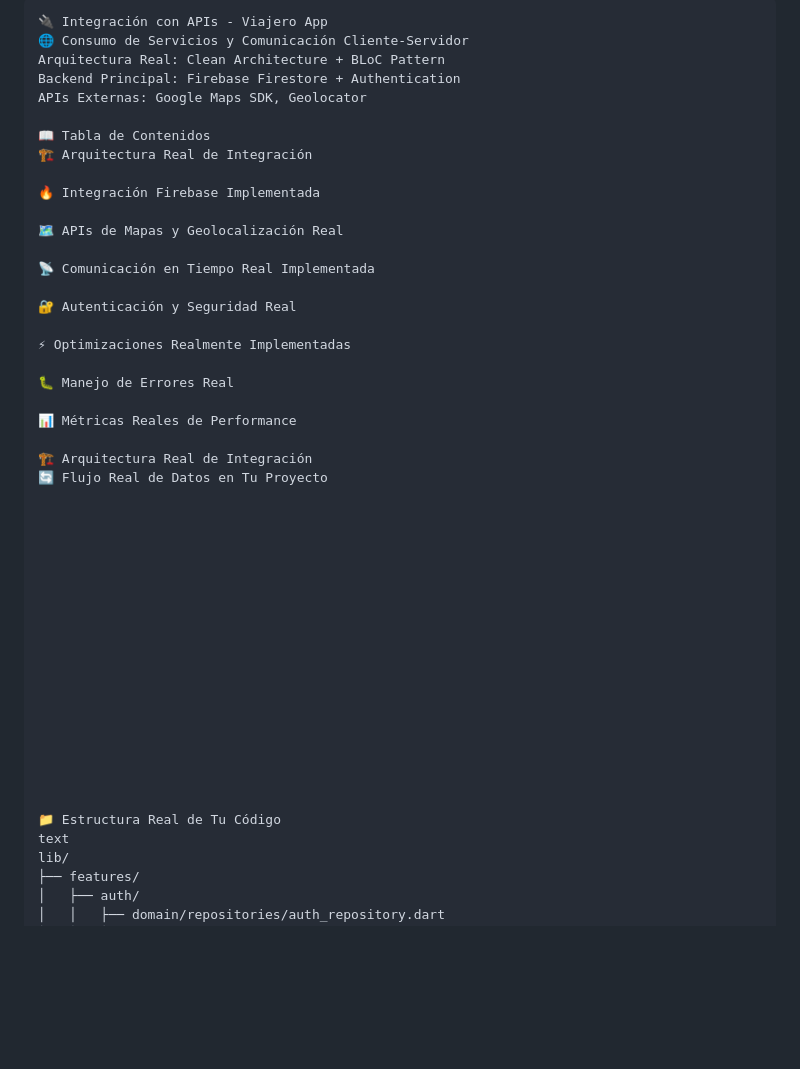
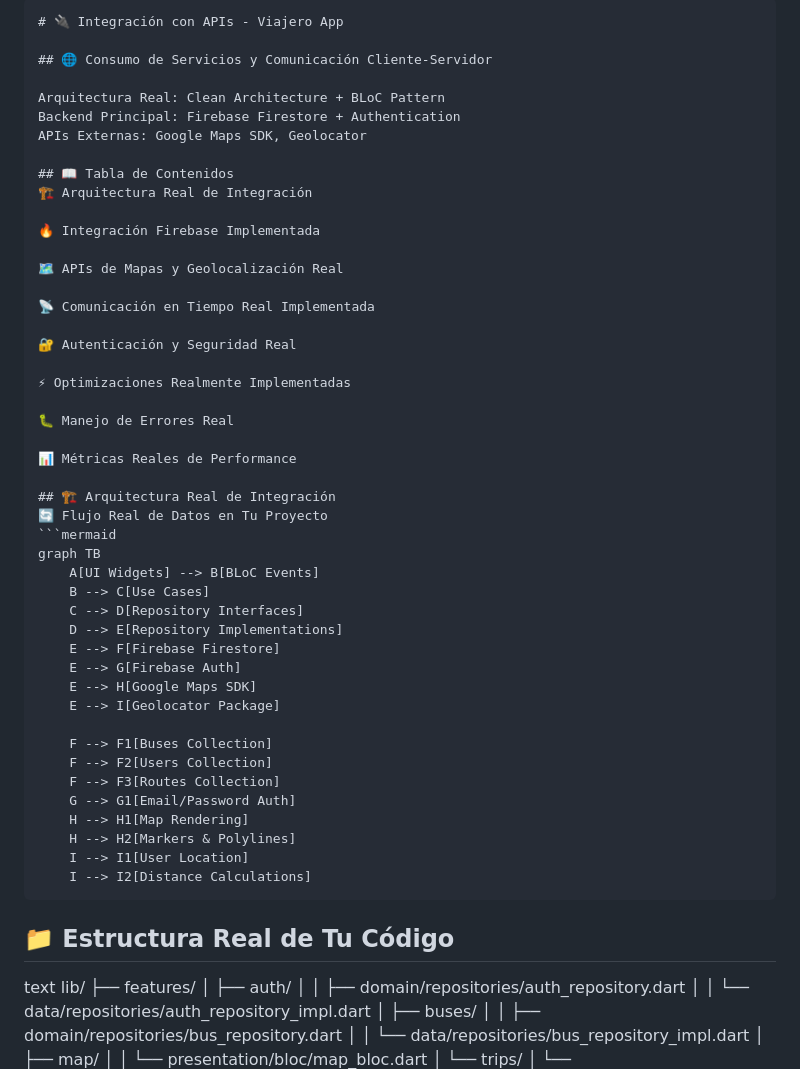
Before and after one commit to jmendozahackaton/Viajero_App, a Markdown page: doc/API_INTEGRATION.md, the part around the change. Drawn GitHub-style; blank space fills up the shorter version.

Commit message:
docs: agregar API_INTEGRATION.md completo del proyecto

````diff
--- a/doc/API_INTEGRATION.md
+++ b/doc/API_INTEGRATION.md
@@ -1,11 +1,13 @@
 ```markdown
-🔌 Integración con APIs - Viajero App
-🌐 Consumo de Servicios y Comunicación Cliente-Servidor
+# 🔌 Integración con APIs - Viajero App
+
+## 🌐 Consumo de Servicios y Comunicación Cliente-Servidor
+
 Arquitectura Real: Clean Architecture + BLoC Pattern
 Backend Principal: Firebase Firestore + Authentication
 APIs Externas: Google Maps SDK, Geolocator
 
-📖 Tabla de Contenidos
+## 📖 Tabla de Contenidos
 🏗️ Arquitectura Real de Integración
 
 🔥 Integración Firebase Implementada
@@ -22,26 +24,30 @@ APIs Externas: Google Maps SDK, Geolocator
 
 📊 Métricas Reales de Performance
 
-🏗️ Arquitectura Real de Integración
+## 🏗️ Arquitectura Real de Integración
 🔄 Flujo Real de Datos en Tu Proyecto
+```mermaid
+graph TB
+    A[UI Widgets] --> B[BLoC Events]
+    B --> C[Use Cases]
+    C --> D[Repository Interfaces]
+    D --> E[Repository Implementations]
+    E --> F[Firebase Firestore]
+    E --> G[Firebase Auth]
+    E --> H[Google Maps SDK]
+    E --> I[Geolocator Package]
 
+    F --> F1[Buses Collection]
+    F --> F2[Users Collection]
+    F --> F3[Routes Collection]
+    G --> G1[Email/Password Auth]
+    H --> H1[Map Rendering]
+    H --> H2[Markers & Polylines]
+    I --> I1[User Location]
+    I --> I2[Distance Calculations]
+```
 
-
-
-
-
-
-
-
-
-
-
-
-
-
-
-
-📁 Estructura Real de Tu Código
+## 📁 Estructura Real de Tu Código
 text
 lib/
 ├── features/
````
